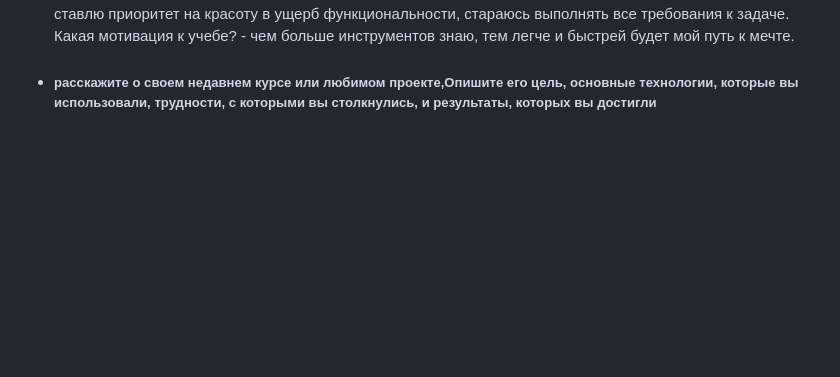
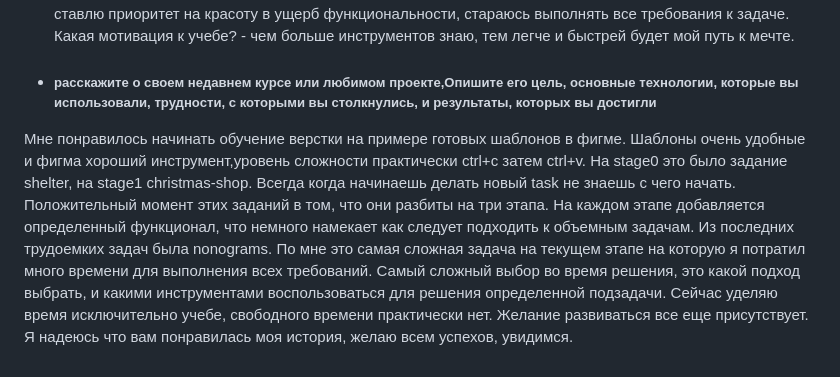
Before and after one commit to artsemrogovenko/JSFE2024Q4, a Markdown page: self-introduction/index.md, the part around the change. GitHub-like rendering; blank space fills up the shorter version.

Commit message:
docs: add text about the recent course

```diff
--- a/self-introduction/index.md
+++ b/self-introduction/index.md
@@ -17,3 +17,5 @@ Self-introduction [Video]()
   Сейчас я нахожусь на stage1 и буду идти до конца, чтобы изучить React и новые интрументы для меня. Не ставлю приоритет на красоту в ущерб функциональности, стараюсь выполнять все требования к задаче. Какая мотивация к учебе?  - чем больше инструментов знаю, тем легче и быстрей будет мой путь к мечте.
 
 * ##### __расскажите о своем недавнем курсе или любимом проекте,Опишите его цель, основные технологии, которые вы использовали, трудности, с которыми вы столкнулись, и результаты, которых вы достигли__
+Мне понравилось начинать обучение верстки на примере готовых шаблонов в фигме. Шаблоны очень удобные и фигма хороший инструмент,уровень сложности практически ctrl+c затем ctrl+v. На stage0 это было задание shelter, на stage1 christmas-shop. Всегда когда начинаешь делать новый task не знаешь с чего начать. Положительный момент этих заданий в том, что они разбиты на три этапа. На каждом этапе добавляется определенный функционал, что немного намекает как следует подходить к объемным задачам. Из последних трудоемких задач была nonograms. По мне это самая сложная задача на текущем этапе на которую я потратил много времени для выполнения всех требований. Самый сложный выбор во время решения, это какой подход выбрать, и какими инструментами воспользоваться для решения определенной подзадачи.
+Сейчас уделяю время исключительно учебе, свободного времени практически нет. Желание развиваться все еще присутствует. Я надеюсь что вам понравилась моя история, желаю всем успехов, увидимся.
```
